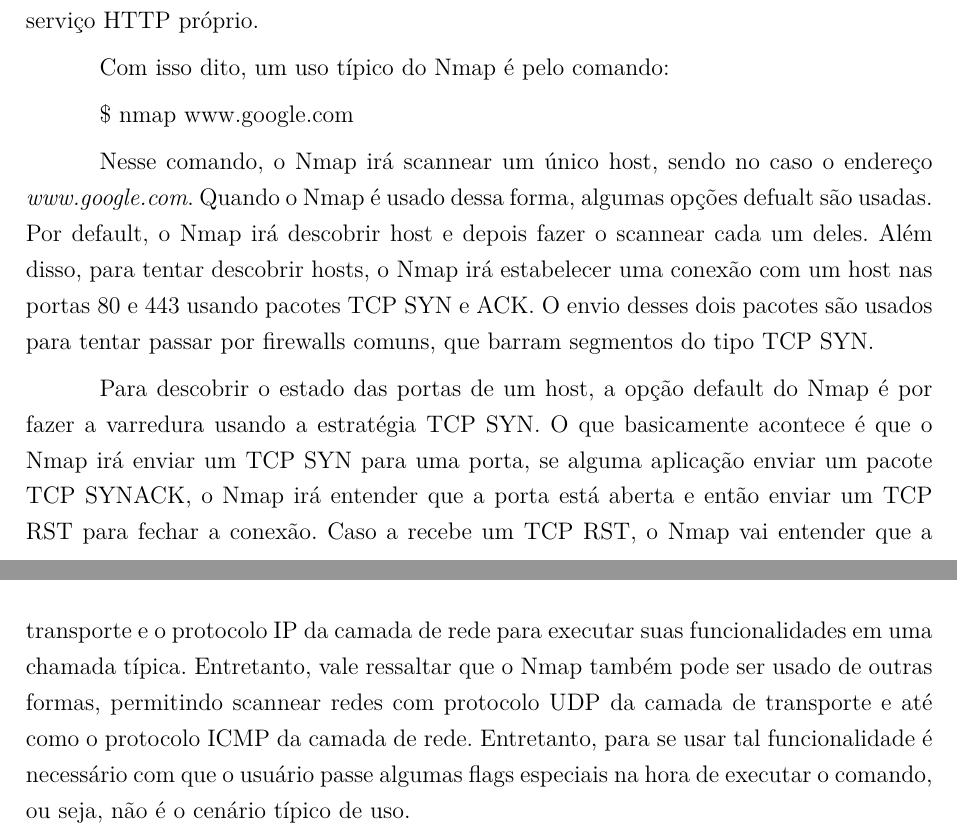
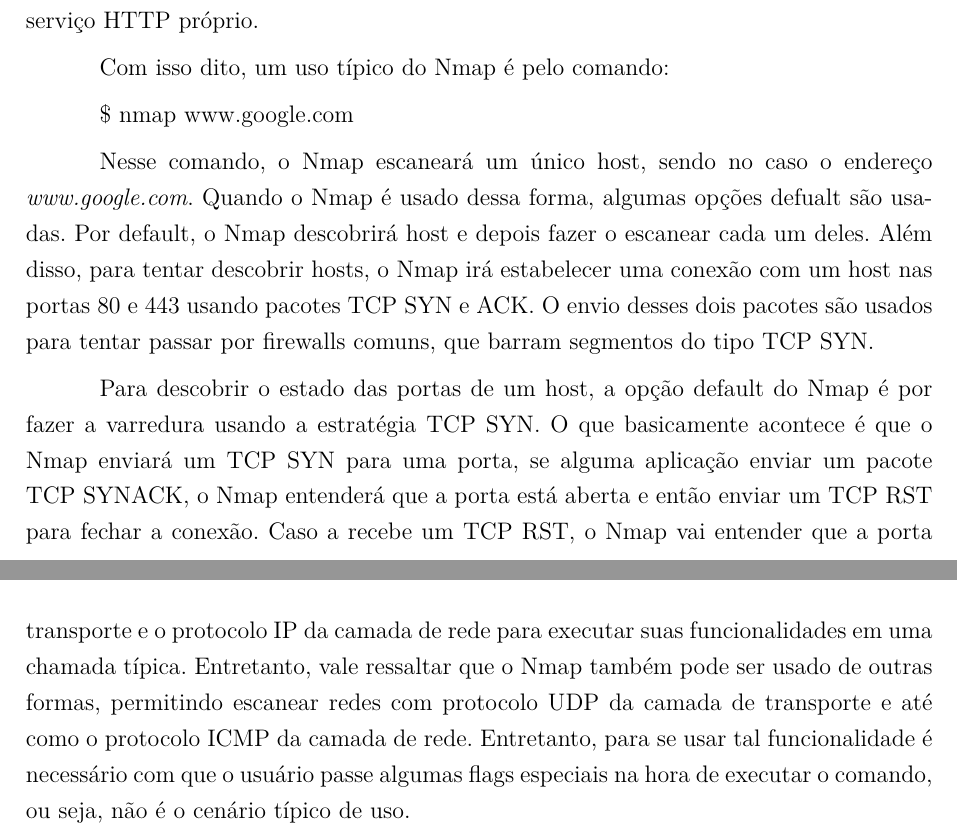
Before and after one commit to fga-unb/template-latex-tcc, a LaTeX thesis (tcc.tex, which reads editaveis/nmap.tex): two parts of pages 29 and 31 of 65, joined at a grey line, cut so that both start at the same text. Compiled offline with pdfLaTeX.

Commit message:
Fix typos.
Signed-off-by: Thiago Ribeiro <thiagitosouza@gmail.com>

```diff
--- a/editaveis/nmap.tex
+++ b/editaveis/nmap.tex
@@ -29,21 +29,21 @@ Com isso dito, um uso típico do Nmap é pelo comando:
 
 \$ nmap www.google.com
 
-Nesse comando, o Nmap irá scannear um único host, sendo no caso o endereço
+Nesse comando, o Nmap escaneará um único host, sendo no caso o endereço
 \textit{www.google.com}. Quando o Nmap é usado dessa forma, algumas opções
-defualt são usadas. Por default, o Nmap irá descobrir host e depois fazer o
-scannear cada um deles. Além disso, para tentar descobrir hosts, o Nmap irá
+defualt são usadas. Por default, o Nmap descobrirá host e depois fazer o
+escanear cada um deles. Além disso, para tentar descobrir hosts, o Nmap irá
 estabelecer uma conexão com um host nas portas 80 e 443 usando pacotes TCP SYN e ACK.
 O envio desses dois pacotes são usados para tentar passar por firewalls comuns, que barram
 segmentos do tipo TCP SYN.
 
 Para descobrir o estado das portas de um host, a opção default do Nmap é por
 fazer a varredura usando a estratégia TCP SYN. O que basicamente acontece é que
-o Nmap irá enviar um TCP SYN para uma porta, se alguma aplicação enviar um
-pacote TCP SYNACK, o Nmap irá entender que a porta está aberta e então enviar um
+o Nmap enviará um TCP SYN para uma porta, se alguma aplicação enviar um
+pacote TCP SYNACK, o Nmap entenderá que a porta está aberta e então enviar um
 TCP RST para fechar a conexão. Caso a recebe um TCP RST, o Nmap vai entender que
-a porta está fechada e caso o mesmo não recebe nenhum resposta depois de um
-determinado número de retransmissões, o mesmo irá enteder que a porta está sendo
+a porta está fechada e caso o mesmo não recebe nenhuma resposta depois de um
+determinado número de retransmissões, o mesmo entenderá que a porta está sendo
 filtrada.
 
 Para verificar está comportamento de fato, uma ferramenta de captura de pacotes
@@ -88,6 +88,6 @@ perfeitamente com a análise feita em cima da captura de pacotes.
 
 
 Sendo assim, pode-se concluir que o Nmap usa o protocolo TCP da camada de transporte e o protocolo IP da camada de rede para executar suas funcionalidades
-em uma chamada típica. Entretanto, vale ressaltar que o Nmap também pode ser usado de outras formas, permitindo scannear redes com protocolo UDP da camada de transporte
+em uma chamada típica. Entretanto, vale ressaltar que o Nmap também pode ser usado de outras formas, permitindo escanear redes com protocolo UDP da camada de transporte
 e até como o protocolo ICMP da camada de rede. Entretanto, para se usar tal funcionalidade é necessário com que o usuário passe algumas flags especiais na hora
 de executar o comando, ou seja, não é o cenário típico de uso.
```
Also changed, not shown: editaveis/nmap.tex (6 more changed lines).
